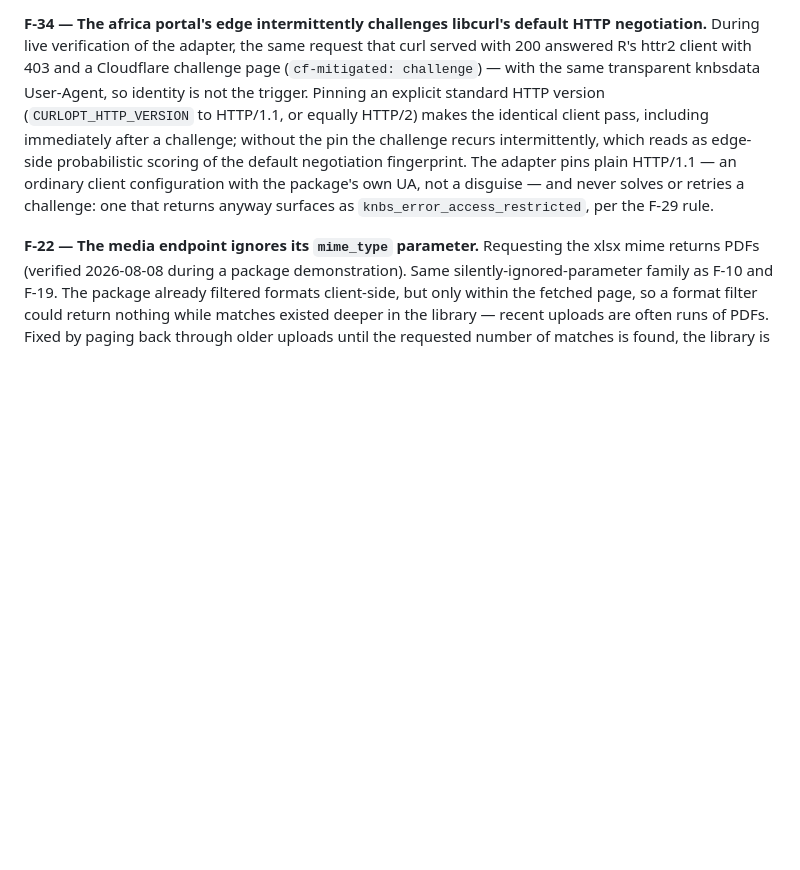
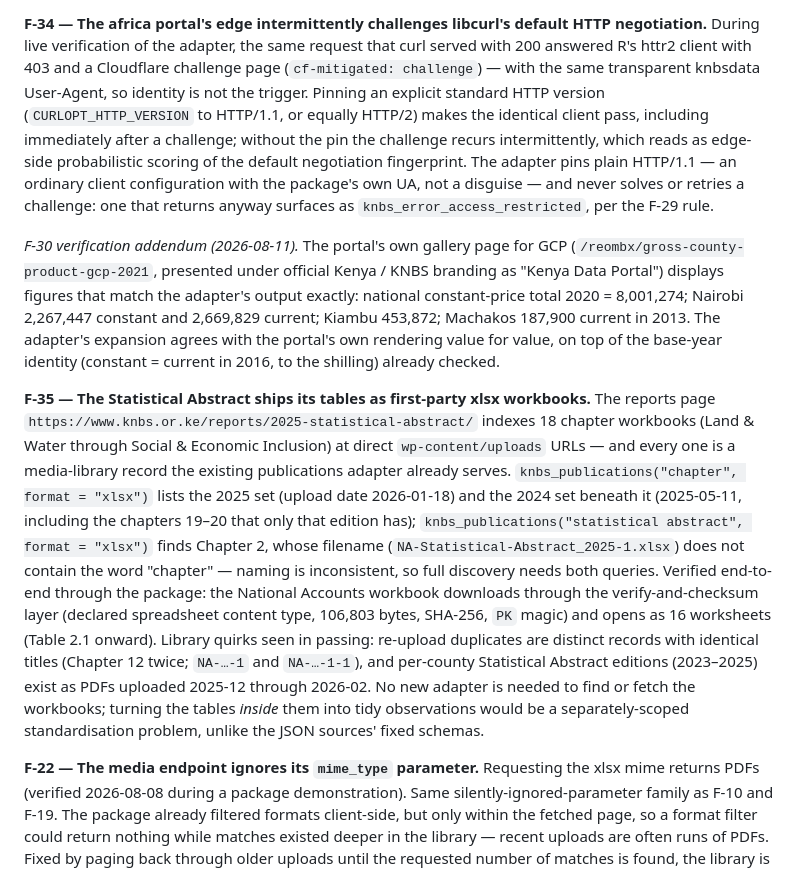
Before and after one commit to Mustapha-Wasseja/knbsdata, a Markdown page: dev/source-discovery/source-audit.md, the part around the change. GitHub-like rendering; blank space fills up the shorter version.

Commit message:
Verify GCP against the portal's own gallery; audit the Abstract workbooks
Two checks prompted by the portal pages themselves. The gallery page for
Gross County Product, presented under official Kenya/KNBS branding,
displays figures the knoema adapter reproduces exactly - national
constant-price total 8,001,274 in 2020, Nairobi 2,267,447 constant and
2,669,829 current, Kiambu 453,872, Machakos 187,900 in 2013 - recorded as
a verification addendum to F-30.

And the 2025 Statistical Abstract turns out to ship its tables as
first-party xlsx workbooks (F-35): eighteen chapters at direct
wp-content/uploads URLs, every one already served by the existing
publications adapter - knbs_publications("chapter", format = "xlsx")
lists them, Chapter 2 answers to "statistical abstract" because its
filename breaks the naming convention, and the National Accounts workbook
downloads through the verify-and-checksum layer and opens as sixteen
worksheets. The 2024 edition sits beneath it, and per-county Statistical
Abstract PDFs from 2023-2025 surfaced in passing. No new adapter needed;
standardising the tables inside the workbooks is noted as its own
separately-scoped problem.

```diff
--- a/dev/source-discovery/source-audit.md
+++ b/dev/source-discovery/source-audit.md
@@ -503,6 +503,38 @@ configuration with the package's own UA, not a disguise — and never solves
 or retries a challenge: one that returns anyway surfaces as
 `knbs_error_access_restricted`, per the F-29 rule.
 
+*F-30 verification addendum (2026-08-11).* The portal's own gallery page
+for GCP (`/reombx/gross-county-product-gcp-2021`, presented under official
+Kenya / KNBS branding as "Kenya Data Portal") displays figures that match
+the adapter's output exactly: national constant-price total 2020 =
+8,001,274; Nairobi 2,267,447 constant and 2,669,829 current; Kiambu
+453,872; Machakos 187,900 current in 2013. The adapter's expansion agrees
+with the portal's own rendering value for value, on top of the base-year
+identity (constant = current in 2016, to the shilling) already checked.
+
+**F-35 — The Statistical Abstract ships its tables as first-party xlsx
+workbooks.** The reports page
+`https://www.knbs.or.ke/reports/2025-statistical-abstract/` indexes 18
+chapter workbooks (Land & Water through Social & Economic Inclusion) at
+direct `wp-content/uploads` URLs — and every one is a media-library record
+the existing publications adapter already serves.
+`knbs_publications("chapter", format = "xlsx")` lists the 2025 set (upload
+date 2026-01-18) and the 2024 set beneath it (2025-05-11, including the
+chapters 19–20 that only that edition has);
+`knbs_publications("statistical abstract", format = "xlsx")` finds Chapter
+2, whose filename (`NA-Statistical-Abstract_2025-1.xlsx`) does not contain
+the word "chapter" — naming is inconsistent, so full discovery needs both
+queries. Verified end-to-end through the package: the National Accounts
+workbook downloads through the verify-and-checksum layer (declared
+spreadsheet content type, 106,803 bytes, SHA-256, `PK` magic) and opens as
+16 worksheets (Table 2.1 onward). Library quirks seen in passing:
+re-upload duplicates are distinct records with identical titles (Chapter
+12 twice; `NA-…-1` and `NA-…-1-1`), and per-county Statistical Abstract
+editions (2023–2025) exist as PDFs uploaded 2025-12 through 2026-02. No
+new adapter is needed to find or fetch the workbooks; turning the tables
+*inside* them into tidy observations would be a separately-scoped
+standardisation problem, unlike the JSON sources' fixed schemas.
+
 **F-22 — The media endpoint ignores its `mime_type` parameter.**
 Requesting the xlsx mime returns PDFs (verified 2026-08-08 during a package
 demonstration). Same silently-ignored-parameter family as F-10 and F-19. The
```
